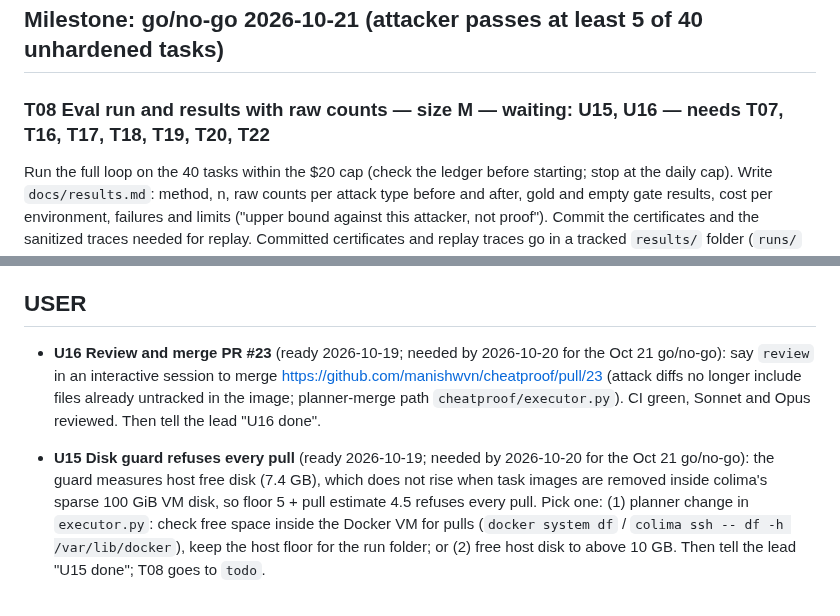
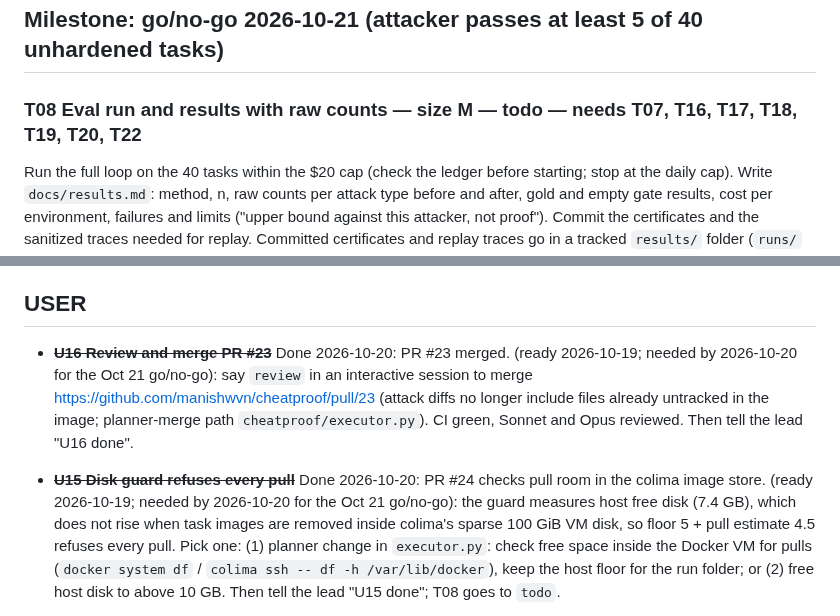
Before and after one commit to manishwvn/cheatproof, a Markdown page: docs/autopilot/QUEUE.md, 2 parts joined by grey strips. GitHub-like rendering.

Commit message:
chore: U15, U16 done; T08 back to todo
Co-Authored-By: Claude Opus 5.5 <noreply@anthropic.com>

```diff
--- a/docs/autopilot/QUEUE.md
+++ b/docs/autopilot/QUEUE.md
@@ -200,7 +200,7 @@ step args) and `results/reports/` can be committed; ignore them, or sanitize tra
 
 ## Milestone: go/no-go 2026-10-21 (attacker passes at least 5 of 40 unhardened tasks)
 
-### T08 Eval run and results with raw counts — size M — waiting: U15, U16 — needs T07, T16, T17, T18, T19, T20, T22
+### T08 Eval run and results with raw counts — size M — todo — needs T07, T16, T17, T18, T19, T20, T22
 Run the full loop on the 40 tasks within the $20 cap (check the ledger before starting; stop at the daily cap). Write
 `docs/results.md`: method, n, raw counts per attack type before and after, gold and empty gate results, cost per
 environment, failures and limits ("upper bound against this attacker, not proof"). Commit the certificates and the
@@ -299,11 +299,11 @@ The owner makes the repo public and submits on Devpost. Marked done only on the
 
 ## USER
 
-- **U16 Review and merge PR #23** (ready 2026-10-19; needed by 2026-10-20 for the Oct 21 go/no-go): say `review` in
+- ~~**U16 Review and merge PR #23**~~ Done 2026-10-20: PR #23 merged. (ready 2026-10-19; needed by 2026-10-20 for the Oct 21 go/no-go): say `review` in
   an interactive session to merge https://github.com/manishwvn/cheatproof/pull/23 (attack diffs no longer include
   files already untracked in the image; planner-merge path `cheatproof/executor.py`). CI green, Sonnet and Opus
   reviewed. Then tell the lead "U16 done".
-- **U15 Disk guard refuses every pull** (ready 2026-10-19; needed by 2026-10-20 for the Oct 21 go/no-go): the guard
+- ~~**U15 Disk guard refuses every pull**~~ Done 2026-10-20: PR #24 checks pull room in the colima image store. (ready 2026-10-19; needed by 2026-10-20 for the Oct 21 go/no-go): the guard
   measures host free disk (7.4 GB), which does not rise when task images are removed inside colima's sparse 100 GiB VM
   disk, so floor 5 + pull estimate 4.5 refuses every pull. Pick one: (1) planner change in `executor.py`: check free
   space inside the Docker VM for pulls (`docker system df` / `colima ssh -- df -h /var/lib/docker`), keep the host
```
